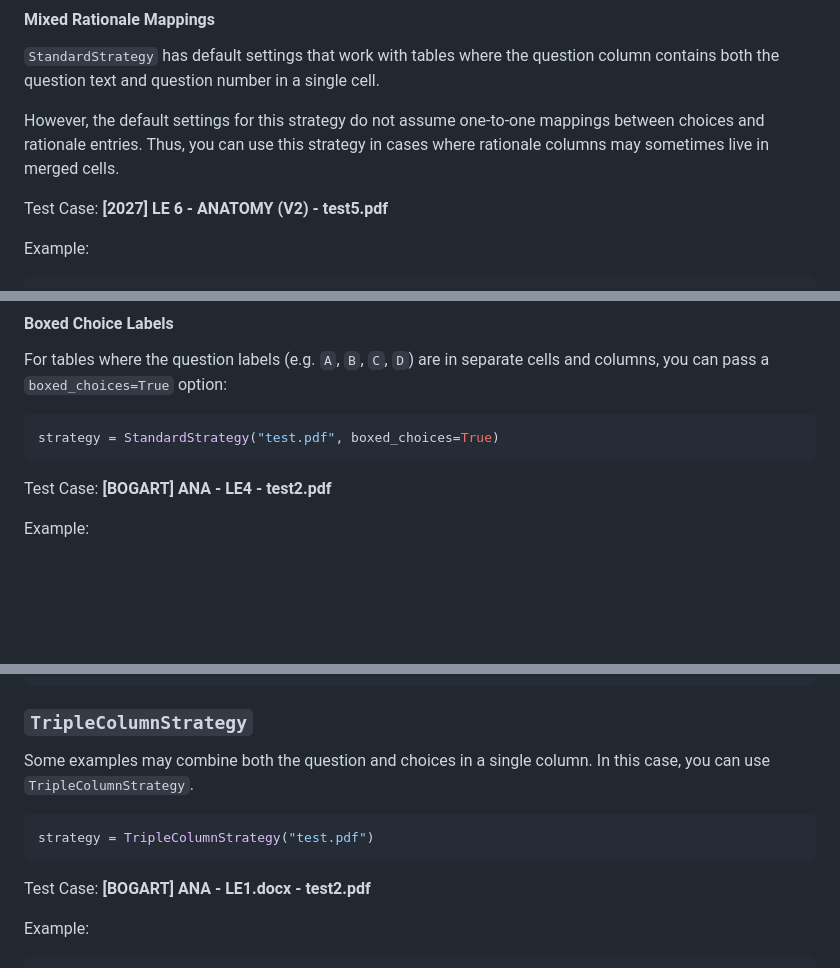
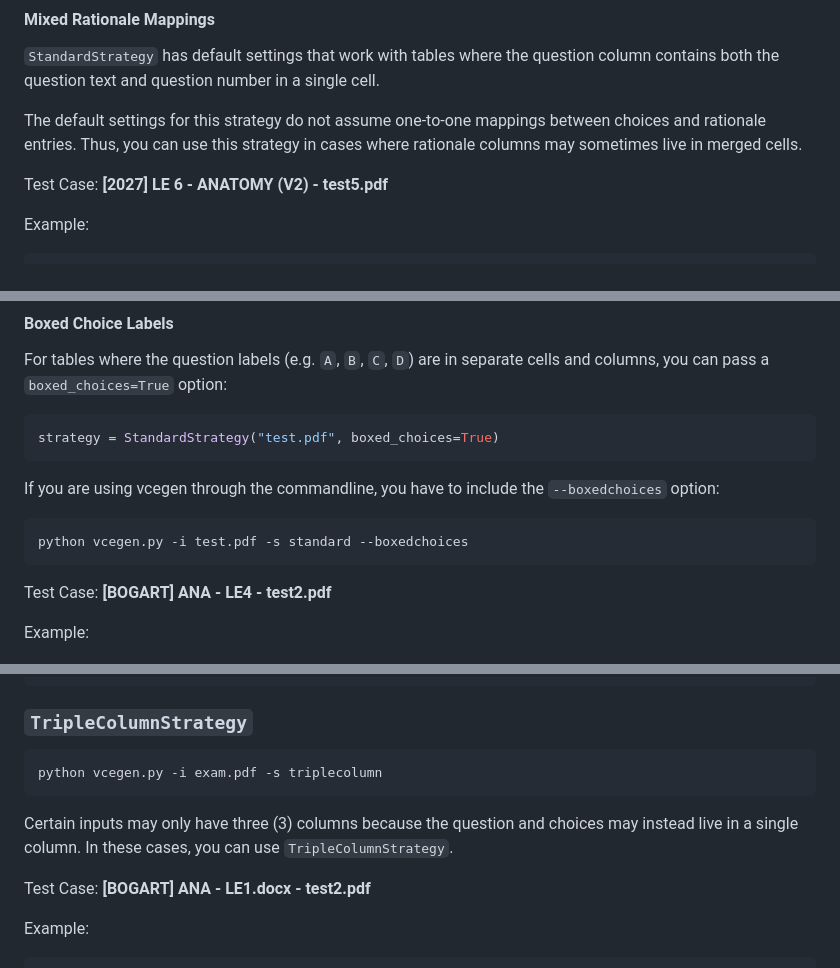
Before and after one commit to starkfire/vcegen, a Markdown page: README.md, 3 parts joined by grey strips. Rendered like a GitHub page; blank space fills up the shorter version.

````diff
--- a/README.md
+++ b/README.md
@@ -28,7 +92,7 @@ Example:
 
 `StandardStrategy` has default settings that work with tables where the question column contains both the question text and question number in a single cell.
 
-However, the default settings for this strategy do not assume one-to-one mappings between choices and rationale entries. Thus, you can use this strategy in cases where rationale columns may sometimes live in merged cells.
+The default settings for this strategy do not assume one-to-one mappings between choices and rationale entries. Thus, you can use this strategy in cases where rationale columns may sometimes live in merged cells.
 
 Test Case: **[2027] LE 6 - ANATOMY (V2) - test5.pdf**
 
@@ -67,6 +131,12 @@ For tables where the question labels (e.g. `A`, `B`, `C`, `D`) are in separate c
 strategy = StandardStrategy("test.pdf", boxed_choices=True)
 ```
 
+If you are using vcegen through the commandline, you have to include the `--boxedchoices` option:
+
+```python
+python vcegen.py -i test.pdf -s standard --boxedchoices
+```
+
 Test Case: **[BOGART] ANA - LE4 - test2.pdf**
 
 Example:
@@ -101,11 +171,11 @@ Example:
 
 ### `TripleColumnStrategy`
 
-Some examples may combine both the question and choices in a single column. In this case, you can use `TripleColumnStrategy`.
+```sh
+python vcegen.py -i exam.pdf -s triplecolumn
+```
 
-```python
-strategy = TripleColumnStrategy("test.pdf")
-```
+Certain inputs may only have three (3) columns because the question and choices may instead live in a single column. In these cases, you can use `TripleColumnStrategy`.
 
 Test Case: **[BOGART] ANA - LE1.docx - test2.pdf**
 
````
Also changed, not shown: other parts of README.md (+66 -2 lines).
